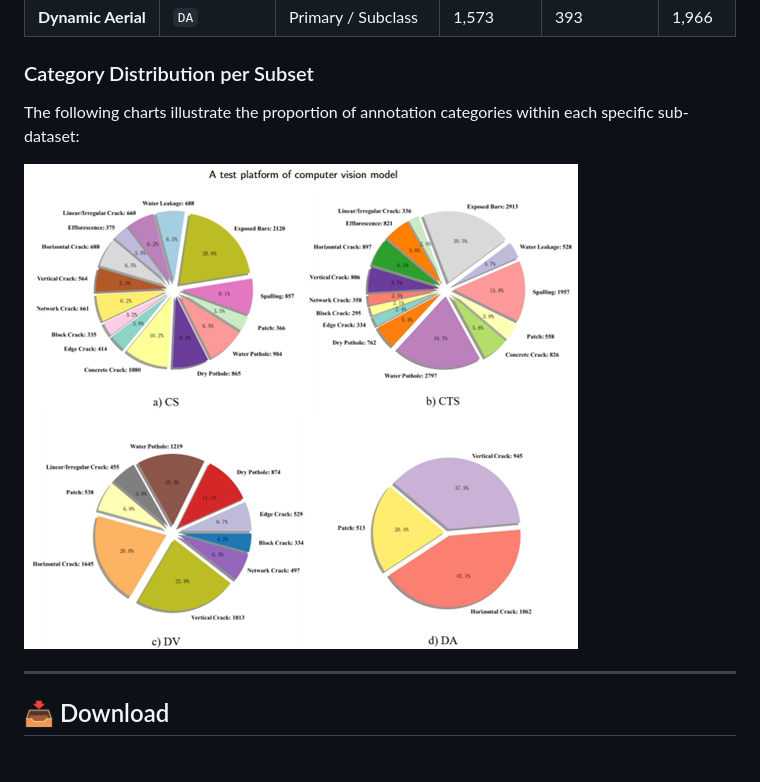
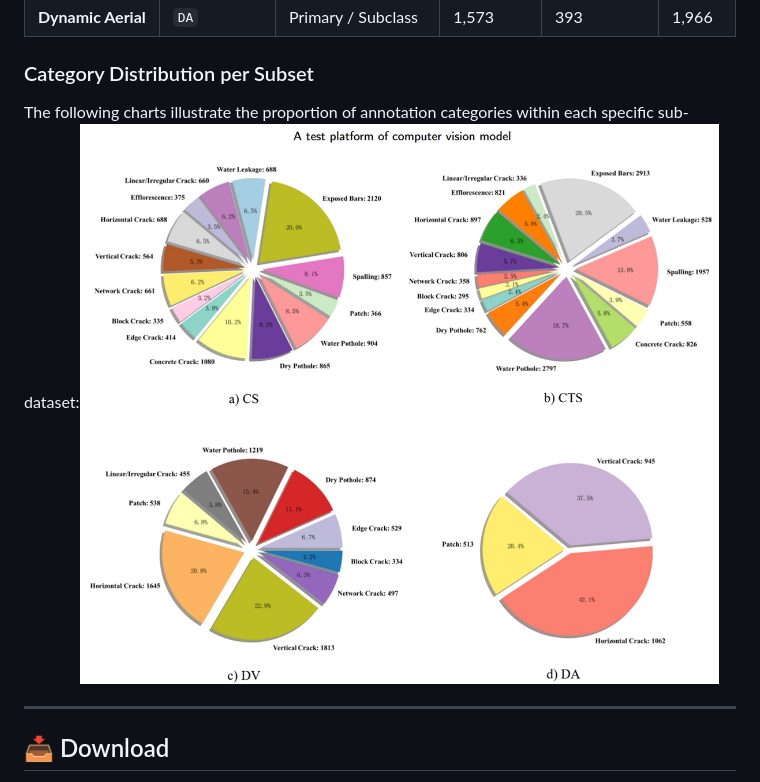
Before and after one commit to lindongjzli/transportation-infrastructure-crack-dataset, a Markdown page: README.md, the part around the change. GitHub-like rendering; pictures changed too: image/README/1764056011982.png (deleted), image/README/1764057054172.png (added).

Commit message:
data

```diff
--- a/README.md
+++ b/README.md
@@ -67,9 +67,7 @@ To comprehensively assess model robustness, we implemented a  **background-seman
 
 ### Category Distribution per Subset
 
-The following charts illustrate the proportion of annotation categories within each specific sub-dataset:
-
-![1764056011982](image/README/1764056011982.png)
+The following charts illustrate the proportion of annotation categories within each specific sub-dataset:![1764057054172](image/README/1764057054172.png)
 
 ---
 
```
Also changed, not shown: 1 other file.
